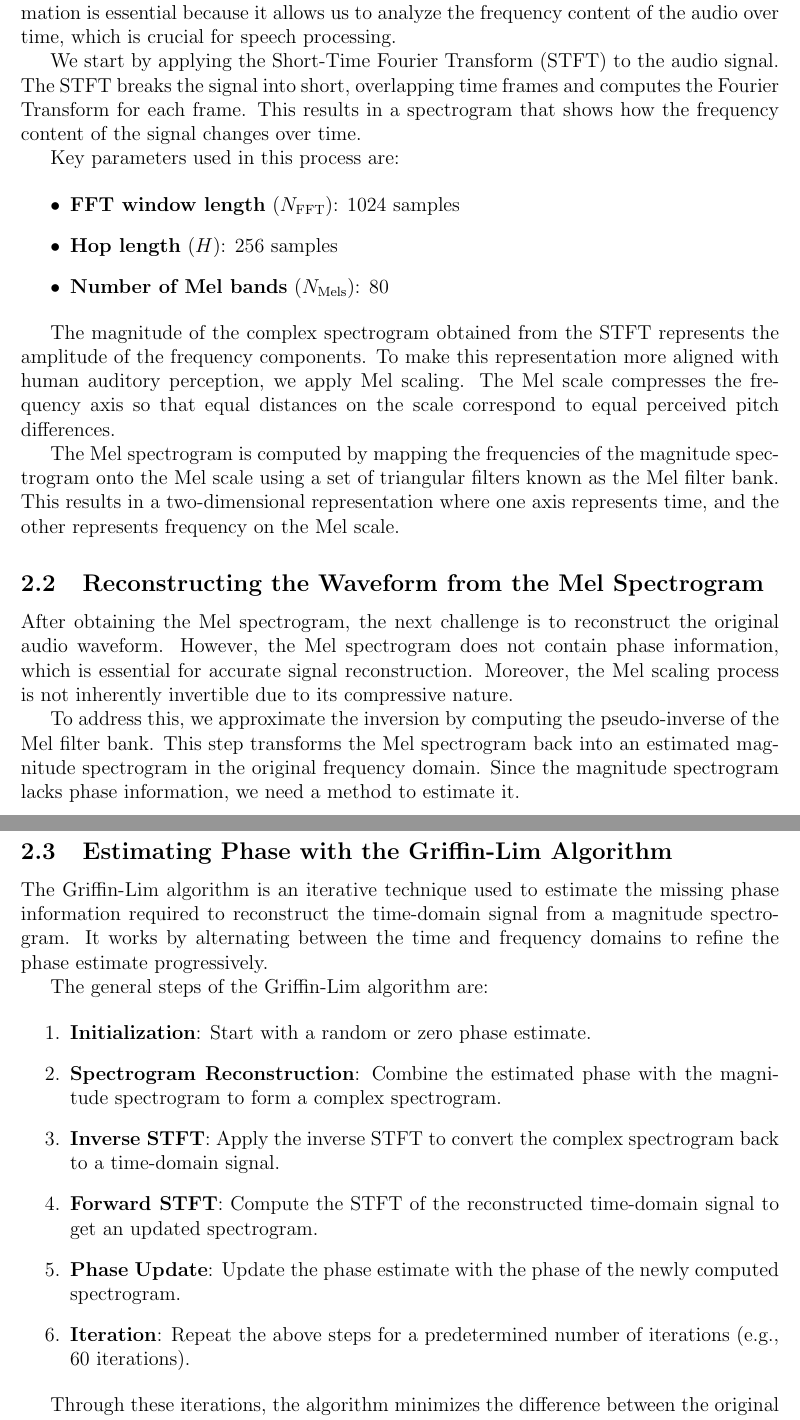
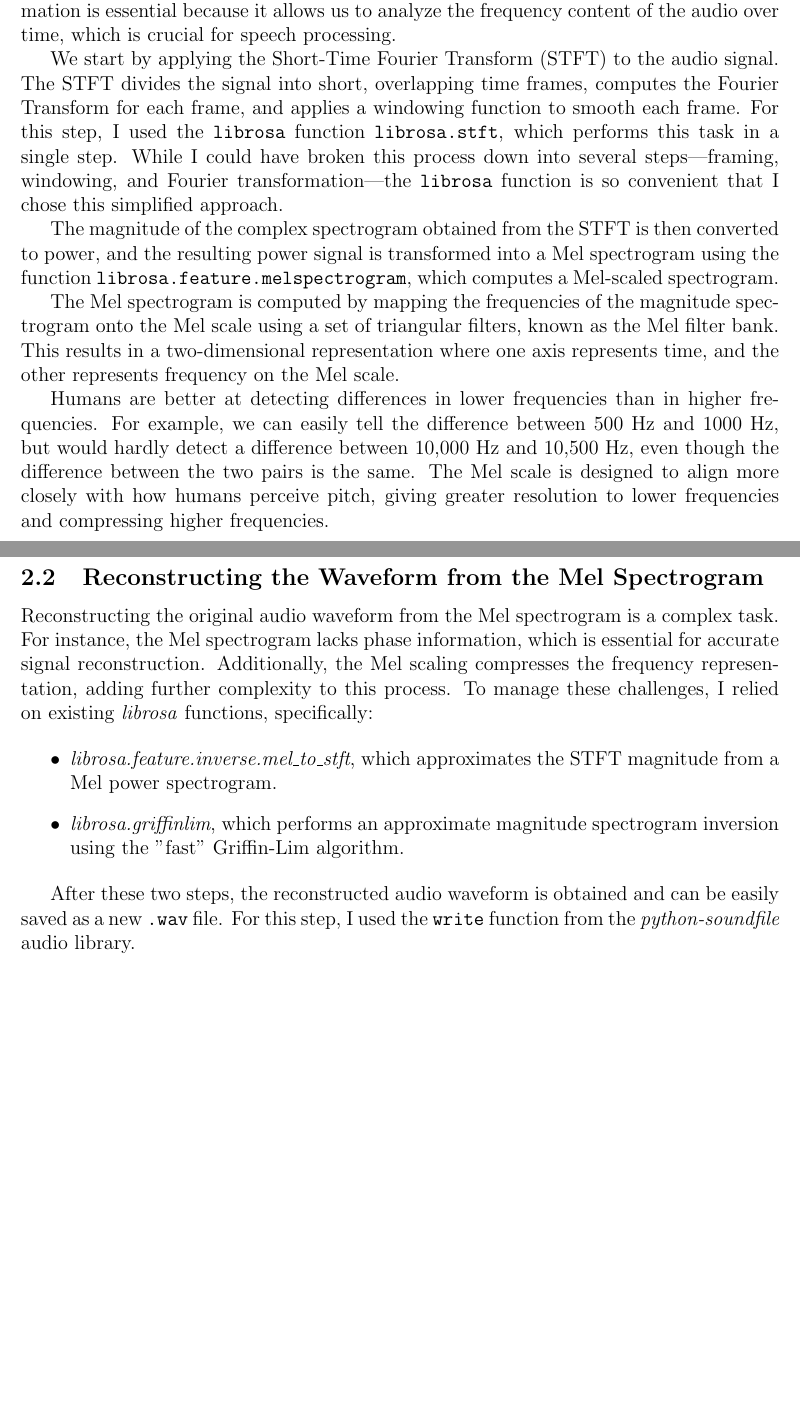
Before and after one commit to Griffosx/nlp, a LaTeX paper (report2/report.tex): two parts of pages 3 and 4 of 5, joined at a grey line, cut so that both start at the same text, the shorter picture padded with empty space. Compiled offline with pdfLaTeX.

Commit message:
progress

```diff
--- a/report2/report.tex
+++ b/report2/report.tex
@@ -100,43 +101,25 @@ In this section, we describe the step-by-step process of implementing a vocoder-
 
 The first step involves converting the input audio waveform, which is a time-domain signal, into a frequency-domain representation called a Mel spectrogram. This transformation is essential because it allows us to analyze the frequency content of the audio over time, which is crucial for speech processing.
 
-We start by applying the Short-Time Fourier Transform (STFT) to the audio signal. The STFT breaks the signal into short, overlapping time frames and computes the Fourier Transform for each frame. This results in a spectrogram that shows how the frequency content of the signal changes over time.
+We start by applying the Short-Time Fourier Transform (STFT) to the audio signal. The STFT divides the signal into short, overlapping time frames, computes the Fourier Transform for each frame, and applies a windowing function to smooth each frame. For this step, I used the \texttt{librosa} function \texttt{librosa.stft}, which performs this task in a single step. While I could have broken this process down into several steps—framing, windowing, and Fourier transformation—the \texttt{librosa} function is so convenient that I chose this simplified approach.
 
-Key parameters used in this process are:
+The magnitude of the complex spectrogram obtained from the STFT is then converted to power, and the resulting power signal is transformed into a Mel spectrogram using the function \texttt{librosa.feature.melspectrogram}, which computes a Mel-scaled spectrogram.
 
-\begin{itemize}
-    \item \textbf{FFT window length} (\(N_{\text{FFT}}\)): 1024 samples
-    \item \textbf{Hop length} (\(H\)): 256 samples
-    \item \textbf{Number of Mel bands} (\(N_{\text{Mels}}\)): 80
-\end{itemize}
+The Mel spectrogram is computed by mapping the frequencies of the magnitude spectrogram onto the Mel scale using a set of triangular filters, known as the Mel filter bank. This results in a two-dimensional representation where one axis represents time, and the other represents frequency on the Mel scale.
 
-The magnitude of the complex spectrogram obtained from the STFT represents the amplitude of the frequency components. To make this representation more aligned with human auditory perception, we apply Mel scaling. The Mel scale compresses the frequency axis so that equal distances on the scale correspond to equal perceived pitch differences.
+Humans are better at detecting differences in lower frequencies than in higher frequencies. For example, we can easily tell the difference between 500 Hz and 1000 Hz, but would hardly detect a difference between 10,000 Hz and 10,500 Hz, even though the difference between the two pairs is the same. The Mel scale is designed to align more closely with how humans perceive pitch, giving greater resolution to lower frequencies and compressing higher frequencies.
 
-The Mel spectrogram is computed by mapping the frequencies of the magnitude spectrogram onto the Mel scale using a set of triangular filters known as the Mel filter bank. This results in a two-dimensional representation where one axis represents time, and the other represents frequency on the Mel scale.
 
 \subsection{Reconstructing the Waveform from the Mel Spectrogram}
 
-After obtaining the Mel spectrogram, the next challenge is to reconstruct the original audio waveform. However, the Mel spectrogram does not contain phase information, which is essential for accurate signal reconstruction. Moreover, the Mel scaling process is not inherently invertible due to its compressive nature.
+Reconstructing the original audio waveform from the Mel spectrogram is a complex task. For instance, the Mel spectrogram lacks phase information, which is essential for accurate signal reconstruction. Additionally, the Mel scaling compresses the frequency representation, adding further complexity to this process. To manage these challenges, I relied on existing \textit{librosa} functions, specifically:
 
-To address this, we approximate the inversion by computing the pseudo-inverse of the Mel filter bank. This step transforms the Mel spectrogram back into an estimated magnitude spectrogram in the original frequency domain. Since the magnitude spectrogram lacks phase information, we need a method to estimate it.
+\begin{itemize}
+    \item \textit{librosa.feature.inverse.mel\_to\_stft}, which approximates the STFT magnitude from a Mel power spectrogram.
+    \item \textit{librosa.griffinlim}, which performs an approximate magnitude spectrogram inversion using the "fast" Griffin-Lim algorithm.
+\end{itemize}
 
-\subsection{Estimating Phase with the Griffin-Lim Algorithm}
-
-The Griffin-Lim algorithm is an iterative technique used to estimate the missing phase information required to reconstruct the time-domain signal from a magnitude spectrogram. It works by alternating between the time and frequency domains to refine the phase estimate progressively.
-
-The general steps of the Griffin-Lim algorithm are:
-
-\begin{enumerate}
-    \item \textbf{Initialization}: Start with a random or zero phase estimate.
-    \item \textbf{Spectrogram Reconstruction}: Combine the estimated phase with the magnitude spectrogram to form a complex spectrogram.
-    \item \textbf{Inverse STFT}: Apply the inverse STFT to convert the complex spectrogram back to a time-domain signal.
-    \item \textbf{Forward STFT}: Compute the STFT of the reconstructed time-domain signal to get an updated spectrogram.
-    \item \textbf{Phase Update}: Update the phase estimate with the phase of the newly computed spectrogram.
-    \item \textbf{Iteration}: Repeat the above steps for a predetermined number of iterations (e.g., 60 iterations).
-\end{enumerate}
-
-Through these iterations, the algorithm minimizes the difference between the original magnitude spectrogram and the magnitude of the spectrogram obtained from the reconstructed signal. This results in a time-domain waveform that closely approximates the original audio signal.
-
+After these two steps, the reconstructed audio waveform is obtained and can be easily saved as a new \texttt{.wav} file. For this step, I used the \texttt{write} function from the \textit{python-soundfile} audio library.
 
 \newpage
 
```
Also changed, not shown: report2/report.tex (21 more changed lines).
